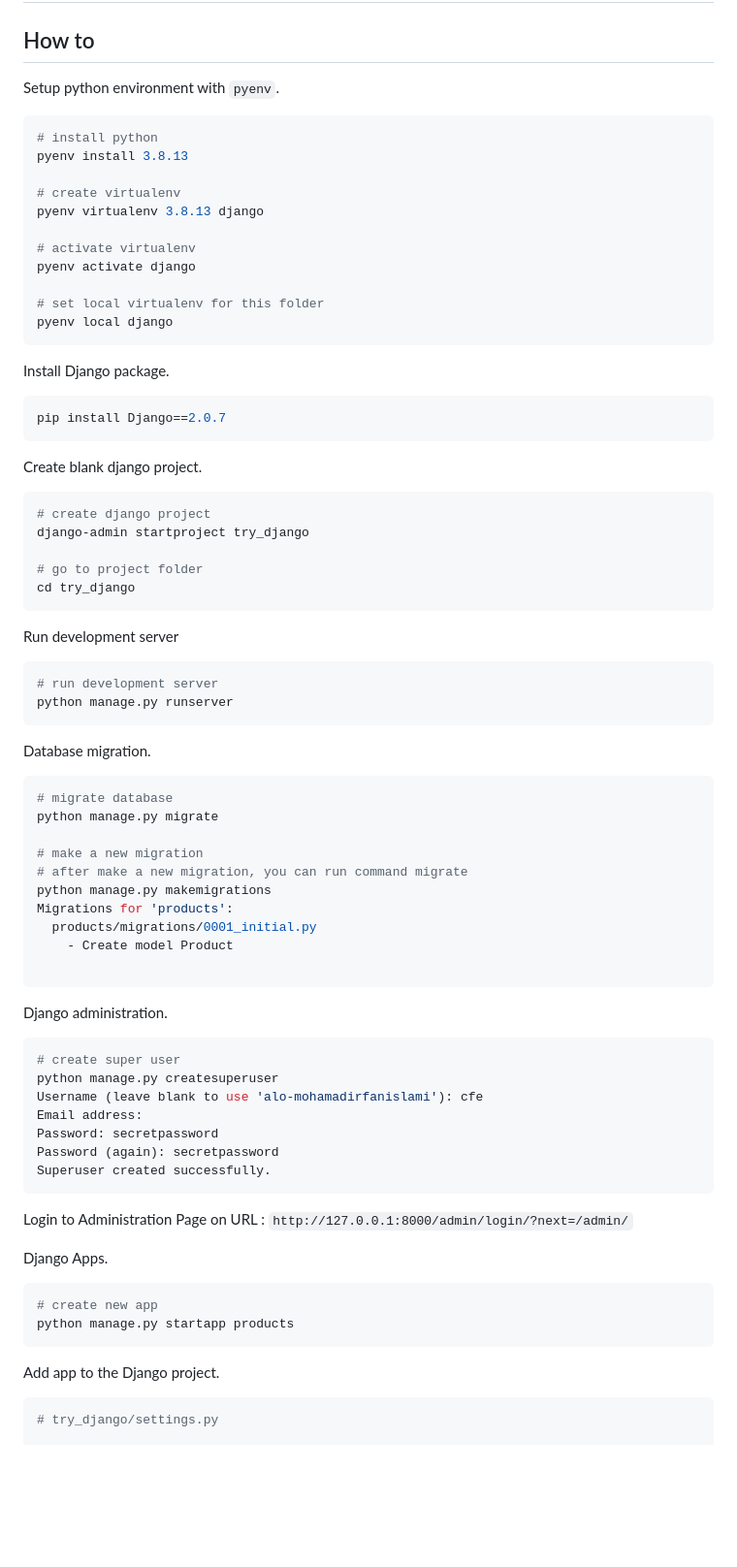
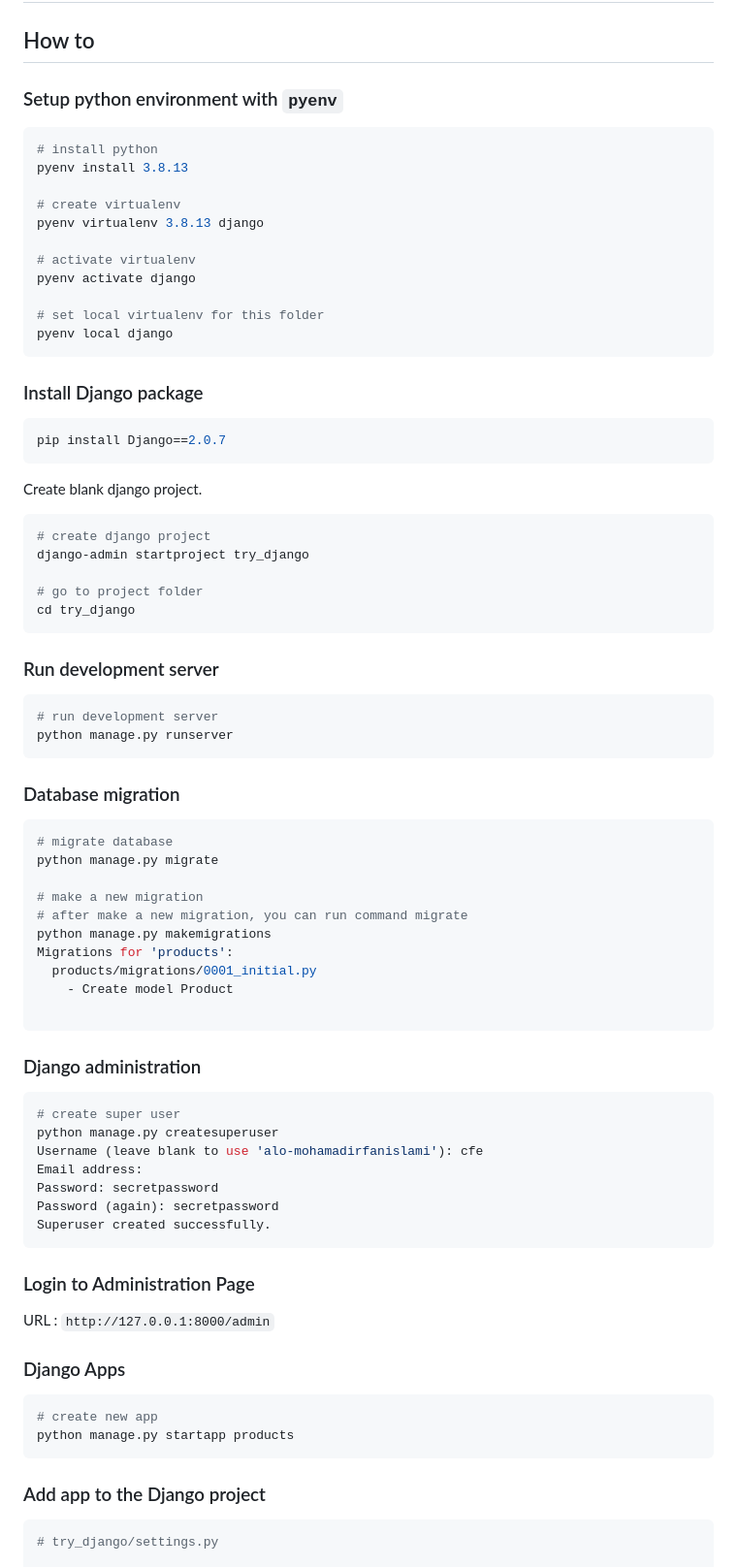
Before and after one commit to isirfanm/try_django, a Markdown page: readme.md, the part around the change printed below. Shown: that part at 97% size. Drawn GitHub-style; blank space fills up the shorter version.

````diff
--- a/readme.md
+++ b/readme.md
@@ -2,7 +2,7 @@
 
 ## How to
 
-Setup python environment with `pyenv`.
+### Setup python environment with `pyenv`
 
 ```bash
 # install python
@@ -18,7 +18,7 @@ pyenv activate django
 pyenv local django
 ```
 
-Install Django package.
+### Install Django package
 
 ```bash
 pip install Django==2.0.7
@@ -34,14 +34,14 @@ django-admin startproject try_django
 cd try_django
 ```
 
-Run development server
+### Run development server
 
 ```bash
 # run development server
 python manage.py runserver
 ```
 
-Database migration.
+### Database migration
 
 ```bash
 # migrate database
@@ -56,7 +56,7 @@ Migrations for 'products':
 
 ```
 
-Django administration.
+### Django administration
 
 ```bash
 # create super user
@@ -68,16 +68,18 @@ Password (again): secretpassword
 Superuser created successfully.
 ```
 
-Login to Administration Page on URL : `http://127.0.0.1:8000/admin/login/?next=/admin/`
+### Login to Administration Page
 
-Django Apps.
+URL : `http://127.0.0.1:8000/admin`
+
+### Django Apps
 
 ```bash
 # create new app
 python manage.py startapp products
 ```
 
-Add app to the Django project.
+### Add app to the Django project
 
 ```python
 # try_django/settings.py
````
Also changed, not shown: other parts of readme.md (+26 -3 lines).
